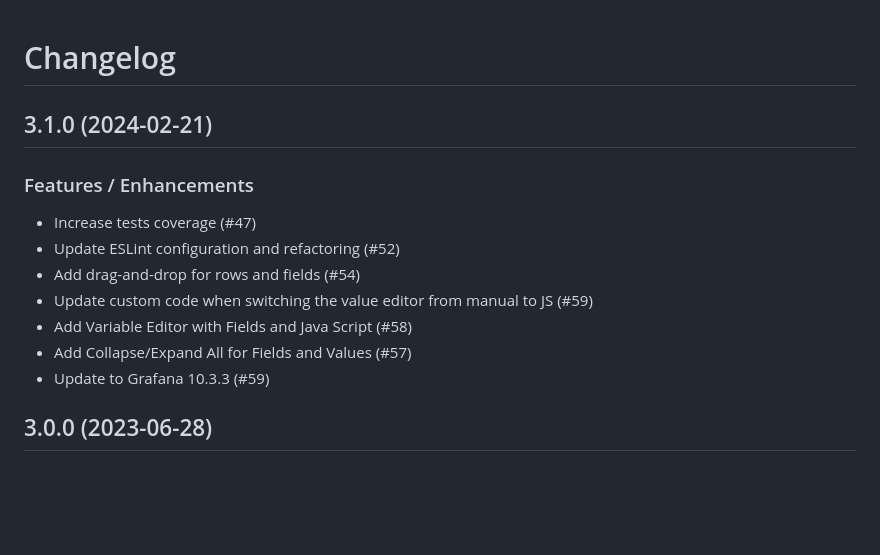
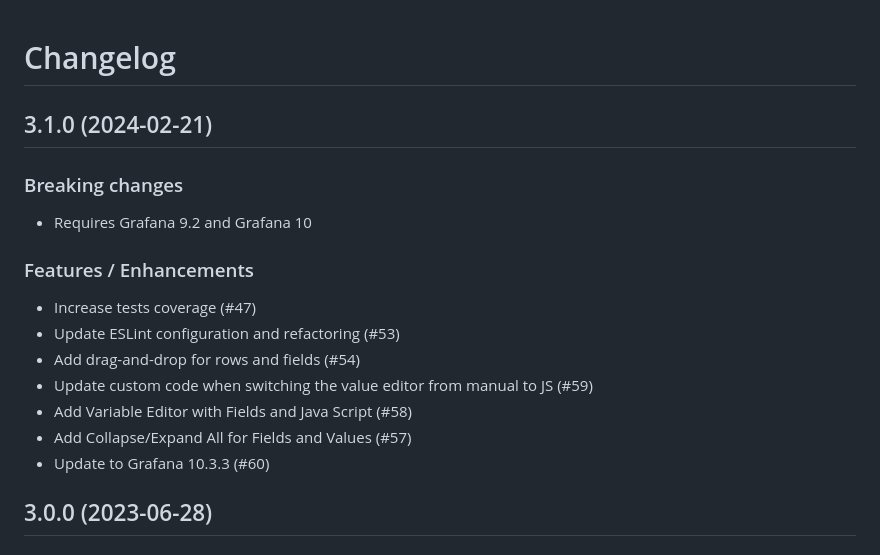
Before and after one commit to VolkovLabs/business-input, a Markdown page: CHANGELOG.md, the part around the change. Drawn GitHub-style; blank space fills up the shorter version.

Commit message:
Update Changelog v3.1.0 (#61)

```diff
--- a/CHANGELOG.md
+++ b/CHANGELOG.md
@@ -2,15 +2,19 @@
 
 ## 3.1.0 (2024-02-21)
 
+### Breaking changes
+
+- Requires Grafana 9.2 and Grafana 10
+
 ### Features / Enhancements
 
 - Increase tests coverage (#47)
-- Update ESLint configuration and refactoring (#52)
+- Update ESLint configuration and refactoring (#53)
 - Add drag-and-drop for rows and fields (#54)
 - Update custom code when switching the value editor from manual to JS (#59)
 - Add Variable Editor with Fields and Java Script (#58)
 - Add Collapse/Expand All for Fields and Values (#57)
-- Update to Grafana 10.3.3 (#59)
+- Update to Grafana 10.3.3 (#60)
 
 ## 3.0.0 (2023-06-28)
 
```
